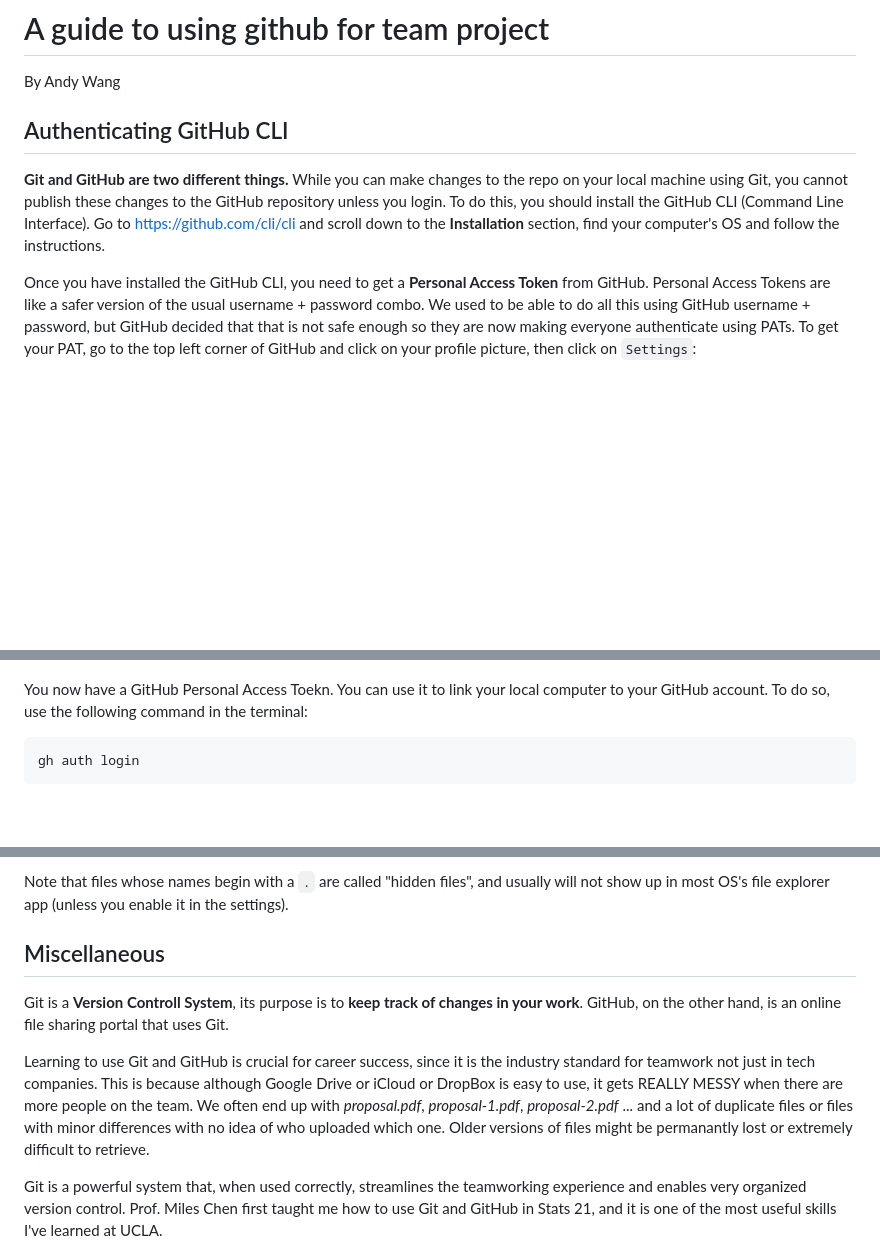
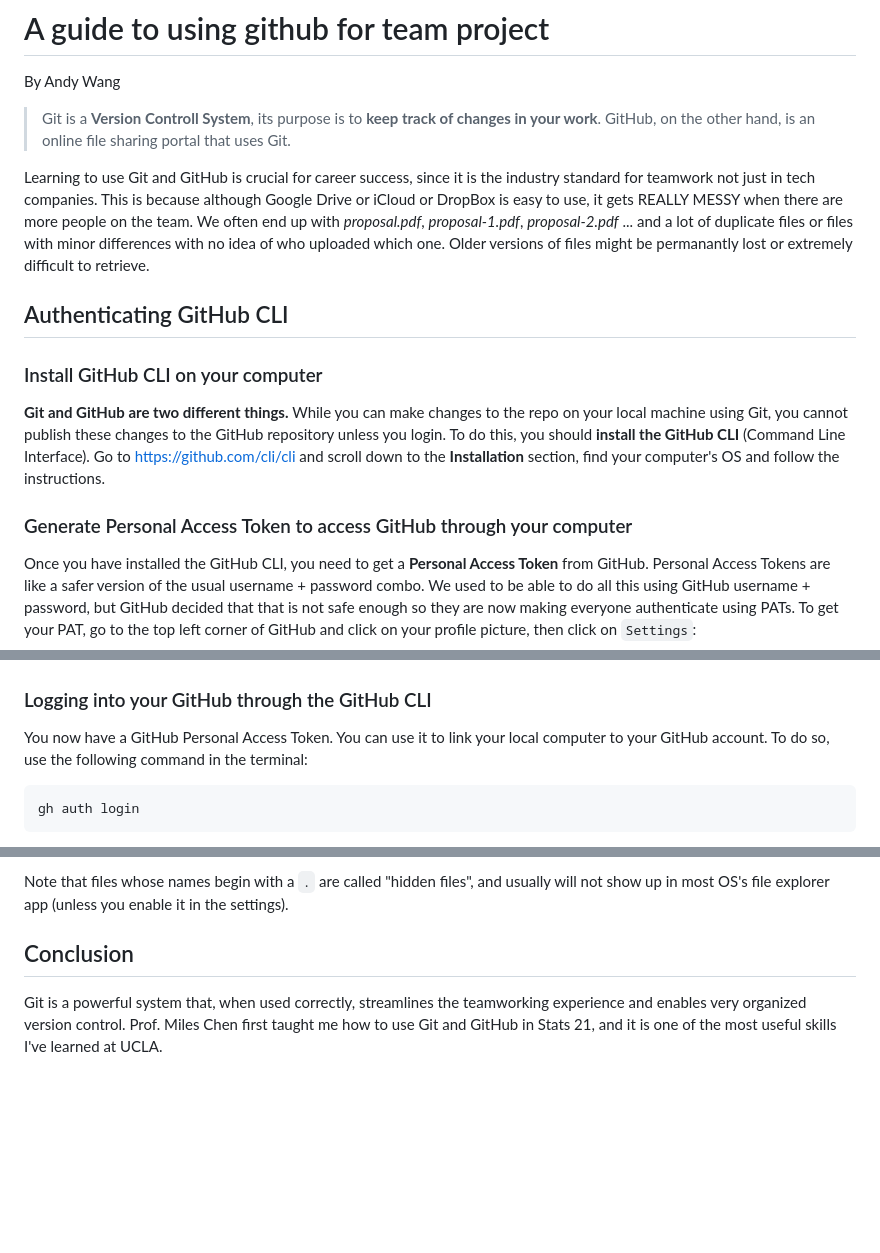
Before and after one commit to andywang0321/Amazon_Sales_Prediction, a Markdown page: github_info/github_guide.md, 3 parts joined by grey strips. Rendered like a GitHub page; blank space fills up the shorter version.

````diff
--- a/github_info/github_guide.md
+++ b/github_info/github_guide.md
@@ -2,9 +2,17 @@
 
 By Andy Wang
 
+> Git is a **Version Controll System**, its purpose is to **keep track of changes in your work**. GitHub, on the other hand, is an online file sharing portal that uses Git.
+
+Learning to use Git and GitHub is crucial for career success, since it is the industry standard for teamwork not just in tech companies. This is because although Google Drive or iCloud or DropBox is easy to use, it gets REALLY MESSY when there are more people on the team. We often end up with *proposal.pdf*, *proposal-1.pdf*, *proposal-2.pdf* ... and a lot of duplicate files or files with minor differences with no idea of who uploaded which one. Older versions of files might be permanantly lost or extremely difficult to retrieve.
+
 ## Authenticating GitHub CLI
 
-**Git and GitHub are two different things.** While you can make changes to the repo on your local machine using Git, you cannot publish these changes to the GitHub repository unless you login. To do this, you should install the GitHub CLI (Command Line Interface). Go to https://github.com/cli/cli and scroll down to the **Installation** section, find your computer's OS and follow the instructions.
+### Install GitHub CLI on your computer
+
+**Git and GitHub are two different things.** While you can make changes to the repo on your local machine using Git, you cannot publish these changes to the GitHub repository unless you login. To do this, you should **install the GitHub CLI** (Command Line Interface). Go to https://github.com/cli/cli and scroll down to the **Installation** section, find your computer's OS and follow the instructions.
+
+### Generate Personal Access Token to access GitHub through your computer
 
 Once you have installed the GitHub CLI, you need to get a **Personal Access Token** from GitHub. Personal Access Tokens are like a safer version of the usual username + password combo. We used to be able to do all this using GitHub username + password, but GitHub decided that that is not safe enough so they are now making everyone authenticate using PATs. To get your PAT, go to the top left corner of GitHub and click on your profile picture, then click on `Settings`:
 
@@ -18,7 +26,9 @@ Once in Developer Settings, click on `Personal access tokens` and generate a cla
 
 ![Token](screenshots/token.png)
 
-You now have a GitHub Personal Access Toekn. You can use it to link your local computer to your GitHub account. To do so, use the following command in the terminal:
+### Logging into your GitHub through the GitHub CLI
+
+You now have a GitHub Personal Access Token. You can use it to link your local computer to your GitHub account. To do so, use the following command in the terminal:
 
 ```
 gh auth login
@@ -143,11 +153,7 @@ This would add every new/modified/deleted/renamed file to the staging area. Ther
 
 Note that files whose names begin with a `.` are called "hidden files", and usually will not show up in most OS's file explorer app (unless you enable it in the settings).
 
-## Miscellaneous
-
-Git is a **Version Controll System**, its purpose is to **keep track of changes in your work**. GitHub, on the other hand, is an online file sharing portal that uses Git.
-
-Learning to use Git and GitHub is crucial for career success, since it is the industry standard for teamwork not just in tech companies. This is because although Google Drive or iCloud or DropBox is easy to use, it gets REALLY MESSY when there are more people on the team. We often end up with *proposal.pdf*, *proposal-1.pdf*, *proposal-2.pdf* ... and a lot of duplicate files or files with minor differences with no idea of who uploaded which one. Older versions of files might be permanantly lost or extremely difficult to retrieve.
+## Conclusion
 
 Git is a powerful system that, when used correctly, streamlines the teamworking experience and enables very organized version control. Prof. Miles Chen first taught me how to use Git and GitHub in Stats 21, and it is one of the most useful skills I've learned at UCLA.
 
````
